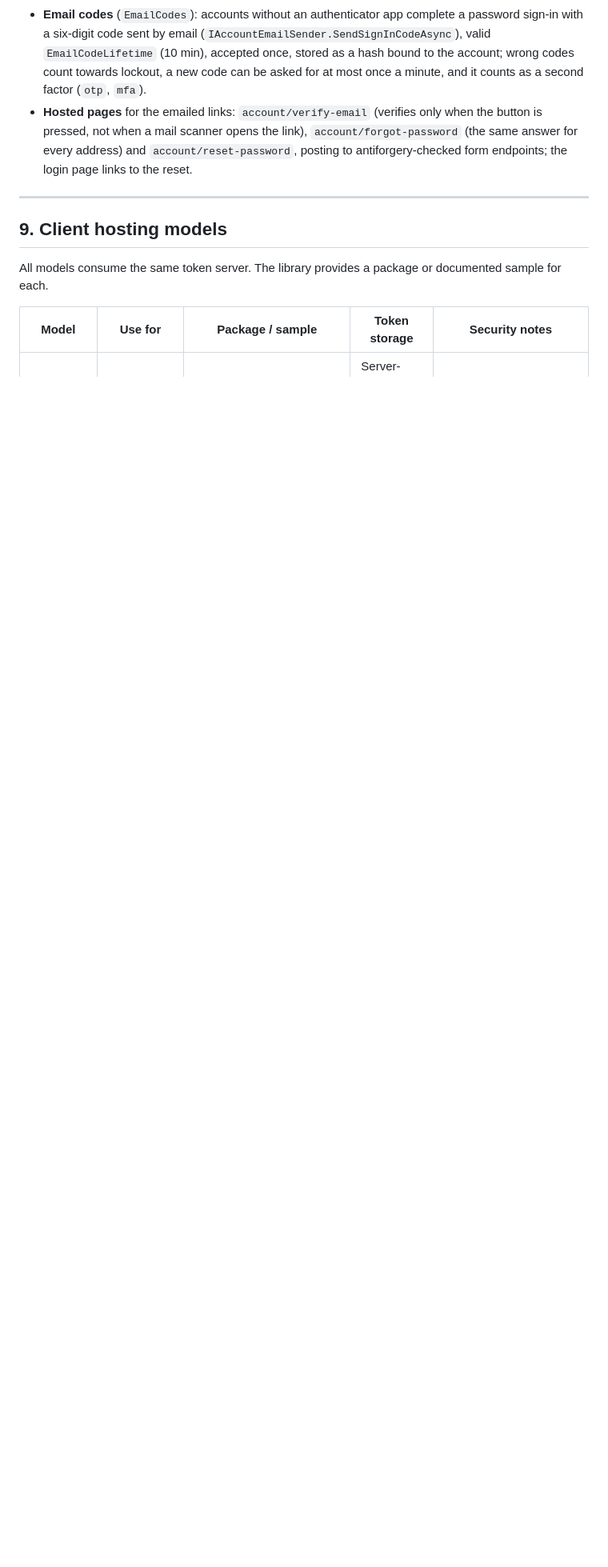
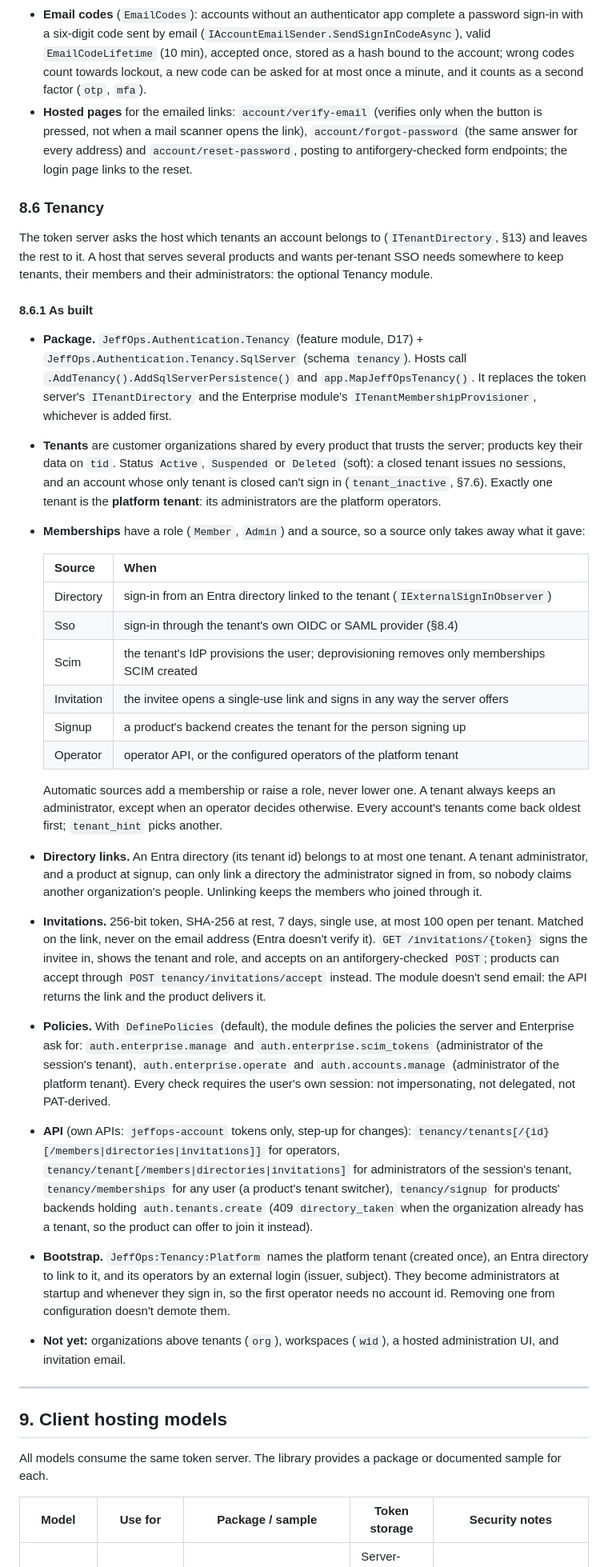
Before and after one commit to JeffWouters/JeffOps.Authentication, a Markdown page: docs/DESIGN.md, the part around one of its changes. Shown at 80% size. Drawn GitHub-style; blank space fills up the shorter version.

Commit message:
Docs: tenancy (design 8.6, data model, roadmap, guide, changelog)
Co-Authored-By: Claude Opus 5.5 <noreply@anthropic.com>

```diff
--- a/docs/DESIGN.md
+++ b/docs/DESIGN.md
@@ -710,6 +710,55 @@ Each provider is responsible for mapping its own MFA signals (`amr`, `acr`, `acr
 - **Email codes** (`EmailCodes`): accounts without an authenticator app complete a password sign-in with a six-digit code sent by email (`IAccountEmailSender.SendSignInCodeAsync`), valid `EmailCodeLifetime` (10 min), accepted once, stored as a hash bound to the account; wrong codes count towards lockout, a new code can be asked for at most once a minute, and it counts as a second factor (`otp`, `mfa`).
 - **Hosted pages** for the emailed links: `account/verify-email` (verifies only when the button is pressed, not when a mail scanner opens the link), `account/forgot-password` (the same answer for every address) and `account/reset-password`, posting to antiforgery-checked form endpoints; the login page links to the reset.
 
+### 8.6 Tenancy
+
+The token server asks the host which tenants an account belongs to (`ITenantDirectory`, §13) and leaves the rest to it. A host
+that serves several products and wants per-tenant SSO needs somewhere to keep tenants, their members and their
+administrators: the optional Tenancy module.
+
+#### 8.6.1 As built
+
+- **Package.** `JeffOps.Authentication.Tenancy` (feature module, D17) + `JeffOps.Authentication.Tenancy.SqlServer` (schema
+  `tenancy`). Hosts call `.AddTenancy().AddSqlServerPersistence()` and `app.MapJeffOpsTenancy()`. It replaces the token
+  server's `ITenantDirectory` and the Enterprise module's `ITenantMembershipProvisioner`, whichever is added first.
+- **Tenants** are customer organizations shared by every product that trusts the server; products key their data on `tid`.
+  Status `Active`, `Suspended` or `Deleted` (soft): a closed tenant issues no sessions, and an account whose only tenant is
+  closed can't sign in (`tenant_inactive`, §7.6). Exactly one tenant is the **platform tenant**: its administrators are the
+  platform operators.
+- **Memberships** have a role (`Member`, `Admin`) and a source, so a source only takes away what it gave:
+
+  | Source | When |
+  |---|---|
+  | Directory | sign-in from an Entra directory linked to the tenant (`IExternalSignInObserver`) |
+  | Sso | sign-in through the tenant's own OIDC or SAML provider (§8.4) |
+  | Scim | the tenant's IdP provisions the user; deprovisioning removes only memberships SCIM created |
+  | Invitation | the invitee opens a single-use link and signs in any way the server offers |
+  | Signup | a product's backend creates the tenant for the person signing up |
+  | Operator | operator API, or the configured operators of the platform tenant |
+
+  Automatic sources add a membership or raise a role, never lower one. A tenant always keeps an administrator, except when an
+  operator decides otherwise. Every account's tenants come back oldest first; `tenant_hint` picks another.
+- **Directory links.** An Entra directory (its tenant id) belongs to at most one tenant. A tenant administrator, and a
+  product at signup, can only link a directory the administrator signed in from, so nobody claims another organization's
+  people. Unlinking keeps the members who joined through it.
+- **Invitations.** 256-bit token, SHA-256 at rest, 7 days, single use, at most 100 open per tenant. Matched on the link, never
+  on the email address (Entra doesn't verify it). `GET /invitations/{token}` signs the invitee in, shows the tenant and role,
+  and accepts on an antiforgery-checked `POST`; products can accept through `POST tenancy/invitations/accept` instead. The
+  module doesn't send email: the API returns the link and the product delivers it.
+- **Policies.** With `DefinePolicies` (default), the module defines the policies the server and Enterprise ask for:
+  `auth.enterprise.manage` and `auth.enterprise.scim_tokens` (administrator of the session's tenant),
+  `auth.enterprise.operate` and `auth.accounts.manage` (administrator of the platform tenant). Every check requires the
+  user's own session: not impersonating, not delegated, not PAT-derived.
+- **API** (own APIs: `jeffops-account` tokens only, step-up for changes):
+  `tenancy/tenants[/{id}[/members|directories|invitations]]` for operators, `tenancy/tenant[/members|directories|invitations]`
+  for administrators of the session's tenant, `tenancy/memberships` for any user (a product's tenant switcher),
+  `tenancy/signup` for products' backends holding `auth.tenants.create` (409 `directory_taken` when the organization already
+  has a tenant, so the product can offer to join it instead).
+- **Bootstrap.** `JeffOps:Tenancy:Platform` names the platform tenant (created once), an Entra directory to link to it, and
+  its operators by an external login (issuer, subject). They become administrators at startup and whenever they sign in, so the
+  first operator needs no account id. Removing one from configuration doesn't demote them.
+- **Not yet:** organizations above tenants (`org`), workspaces (`wid`), a hosted administration UI, and invitation email.
+
 ---
 
 ## 9. Client hosting models
```
Also changed, not shown: other parts of docs/DESIGN.md (+7 -1 lines), CHANGELOG.md (+2 -0 lines), docs/getting-started.md (+3 -1 lines).
